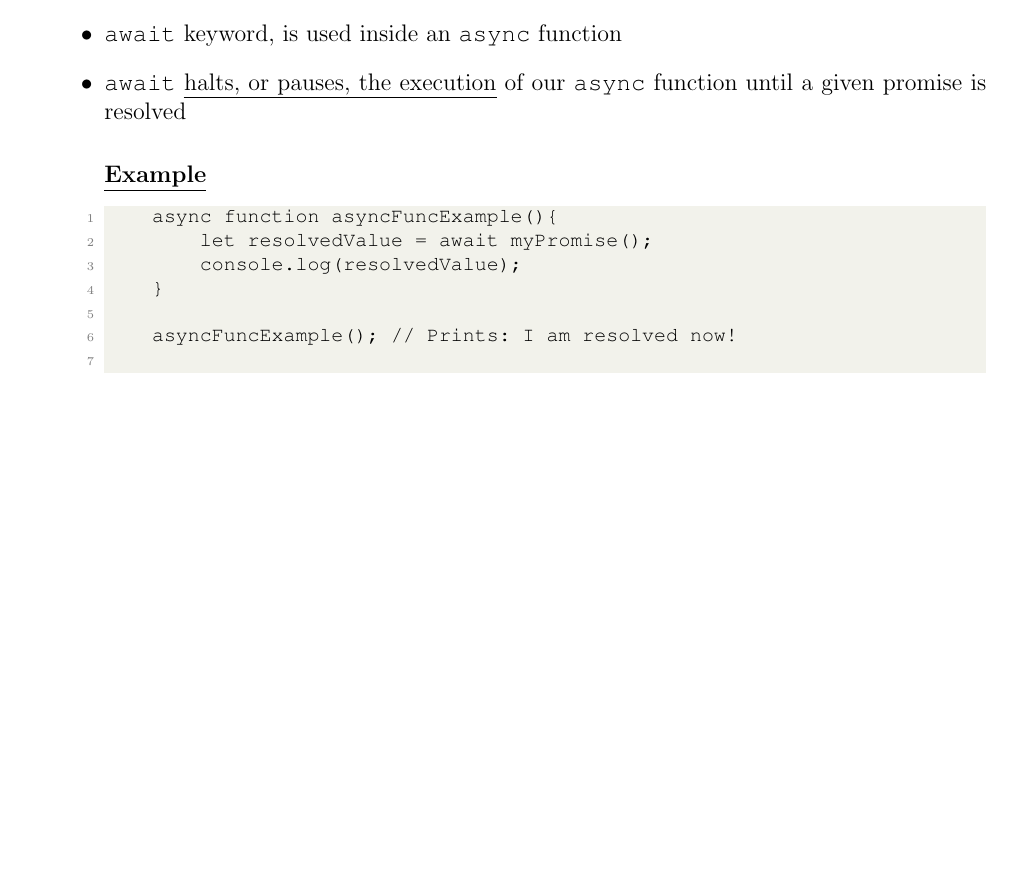
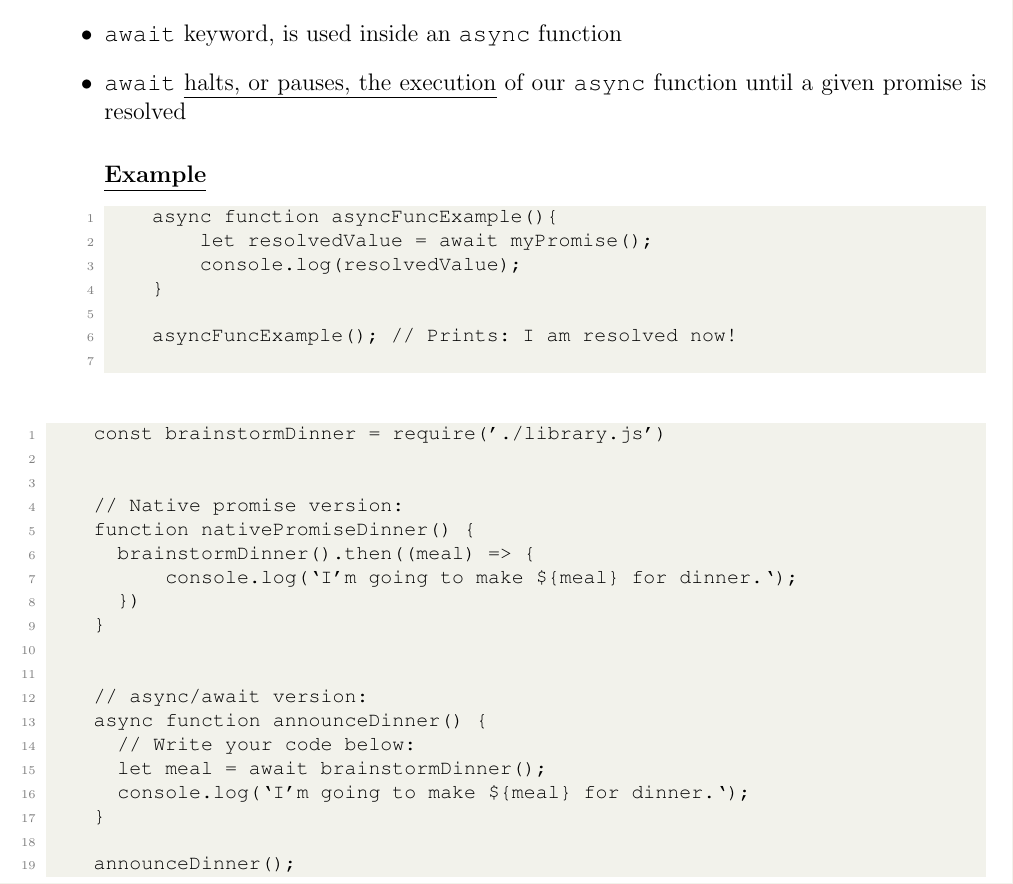
Before and after one commit to hwanggu-corgi/codeacademy-backend-developer-notes-and-exercise, a LaTeX document (10.Build_backend_with_Node_js/notes.tex): part of page 17 of 17, cut so that both start at the same text, the shorter picture padded with empty space. Compiled offline with pdfLaTeX.

Commit message:
feat: Add progress #52

```diff
--- a/10.Build_backend_with_Node_js/notes.tex
+++ b/10.Build_backend_with_Node_js/notes.tex
@@ -840,4 +840,27 @@
 
 \end{itemize}
 
+\begin{lstlisting}
+    const brainstormDinner = require('./library.js')
+
+
+    // Native promise version:
+    function nativePromiseDinner() {
+      brainstormDinner().then((meal) => {
+          console.log(`I'm going to make ${meal} for dinner.`);
+      })
+    }
+
+
+    // async/await version:
+    async function announceDinner() {
+      // Write your code below:
+      let meal = await brainstormDinner();
+      console.log(`I'm going to make ${meal} for dinner.`);
+    }
+
+    announceDinner();
+\end{lstlisting}
+
+
 \end{document}
```
Also changed, not shown: 10.Build_backend_with_Node_js/notes.pdf.
